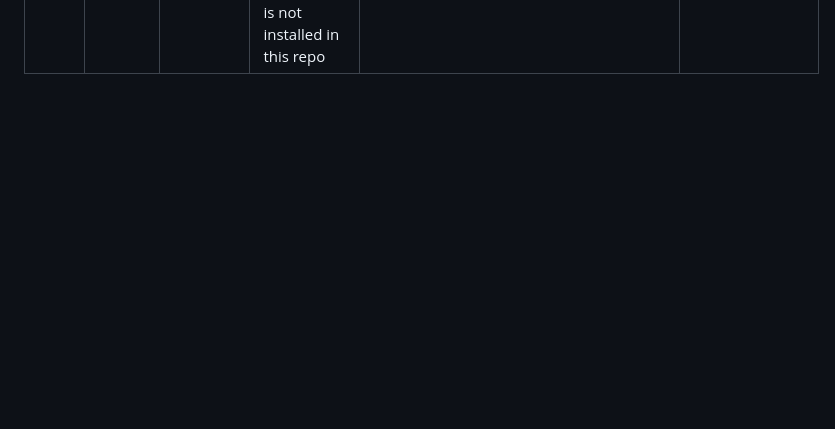
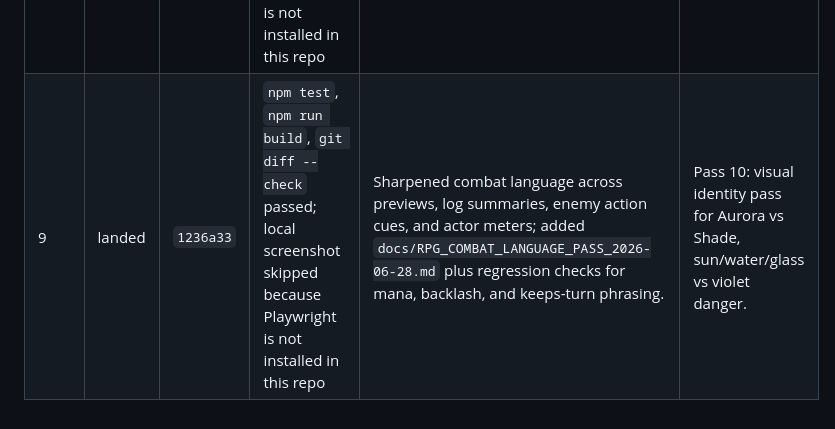
Before and after one commit to SDV-G-Deploy/kingdom-duel, a Markdown page: docs/night-runs/2026-06-28.md, the part around the change. GitHub-like rendering; blank space fills up the shorter version.

Commit message:
Record night run pass 9

```diff
--- a/docs/night-runs/2026-06-28.md
+++ b/docs/night-runs/2026-06-28.md
@@ -62,3 +62,4 @@ Use the table below. Append one row per pass.
 | 6 | landed | `05fc821` | `npm test`, `npm run build`, `git diff --check` passed | Implemented deterministic over-match bonus: 4+ matches now resolve, preview, and score as one extra tile of effect while keeping the existing extra turn rule. | Pass 7: improve spell readability and targeting labels for Sun Bloom, Glass Ward, Crown Strike. |
 | 7 | landed | `e2f0cf4` | `npm test`, `npm run build`, `git diff --check` passed; Chromium 390x844 smoke screenshot rendered | Added compact spell target labels and clearer active-targeting hints for Sun Bloom, Glass Ward, and Crown Strike; mobile spell buttons now show target type even when longer hints are hidden. | Pass 8: tune shade/backlash communication so the danger tile is understandable before it hurts the player. |
 | 8 | landed | `556b694` | `npm test`, `npm run build`, `git diff --check` passed; local screenshot skipped because Playwright is not installed in this repo | Shade previews now promote backlash from a quiet effect pill into an explicit `Backlash risk` board/decision warning with the HP cost, backed by a regression test that shade preview includes backlash before swap commit. | Pass 9: improve RPG combat language for HP, guard, mana, damage, extra turn, and enemy action. |
+| 9 | landed | `1236a33` | `npm test`, `npm run build`, `git diff --check` passed; local screenshot skipped because Playwright is not installed in this repo | Sharpened combat language across previews, log summaries, enemy action cues, and actor meters; added `docs/RPG_COMBAT_LANGUAGE_PASS_2026-06-28.md` plus regression checks for mana, backlash, and keeps-turn phrasing. | Pass 10: visual identity pass for Aurora vs Shade, sun/water/glass vs violet danger. |
```
